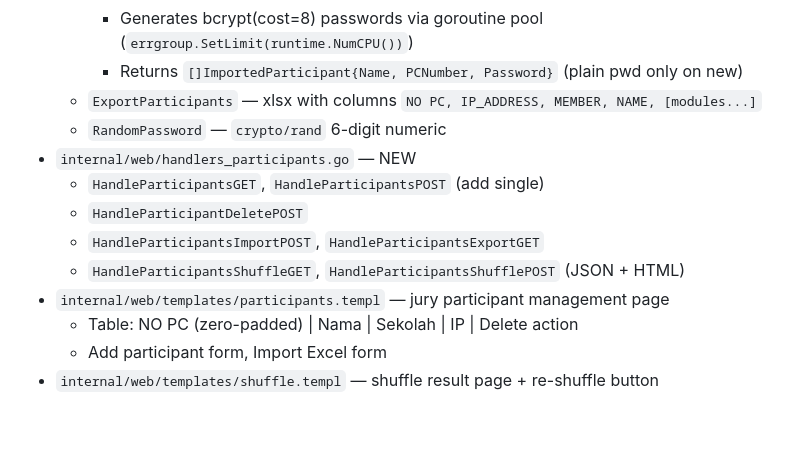
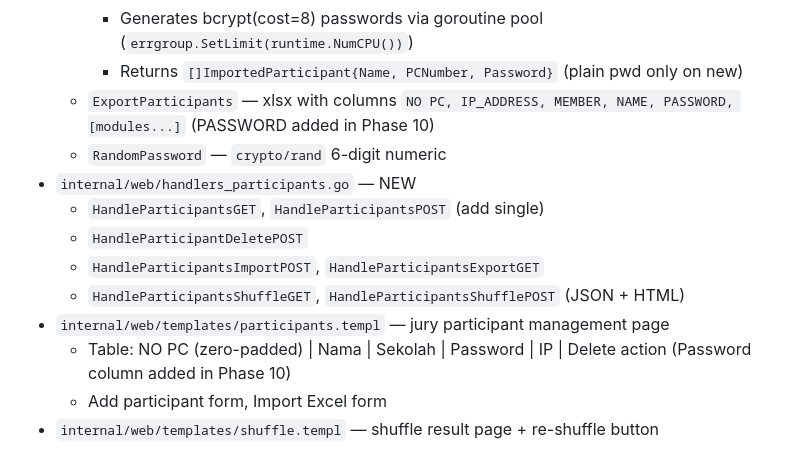
Before and after one commit to fzrilsh/lks-judge, a Markdown page: docs/CHANGELOG.md, the part around the change. Rendered like a GitHub page; blank space fills up the shorter version.

Commit message:
docs(repo): sync changelog with Phase 10 password and export deviations
Participant table and xlsx export lines now list the PASSWORD column;
plaintext-persistence and IP-on-login deviations recorded.

```diff
--- a/docs/CHANGELOG.md
+++ b/docs/CHANGELOG.md
@@ -429,7 +429,7 @@ Verified non-vacuous by mutation: reverting the dedup guard fails `TestGenerateM
     - Upserts participants by name (INSERT on new, UPDATE school/pc/ip on existing)
     - Generates bcrypt(cost=8) passwords via goroutine pool (`errgroup.SetLimit(runtime.NumCPU())`)
     - Returns `[]ImportedParticipant{Name, PCNumber, Password}` (plain pwd only on new)
-  - `ExportParticipants` — xlsx with columns `NO PC, IP_ADDRESS, MEMBER, NAME, [modules...]`
+  - `ExportParticipants` — xlsx with columns `NO PC, IP_ADDRESS, MEMBER, NAME, PASSWORD, [modules...]` (PASSWORD added in Phase 10)
   - `RandomPassword` — `crypto/rand` 6-digit numeric
 - `internal/web/handlers_participants.go` — NEW
   - `HandleParticipantsGET`, `HandleParticipantsPOST` (add single)
@@ -437,7 +437,7 @@ Verified non-vacuous by mutation: reverting the dedup guard fails `TestGenerateM
   - `HandleParticipantsImportPOST`, `HandleParticipantsExportGET`
   - `HandleParticipantsShuffleGET`, `HandleParticipantsShufflePOST` (JSON + HTML)
 - `internal/web/templates/participants.templ` — jury participant management page
-  - Table: NO PC (zero-padded) | Nama | Sekolah | IP | Delete action
+  - Table: NO PC (zero-padded) | Nama | Sekolah | Password | IP | Delete action (Password column added in Phase 10)
   - Add participant form, Import Excel form
 - `internal/web/templates/shuffle.templ` — shuffle result page + re-shuffle button
 
```
